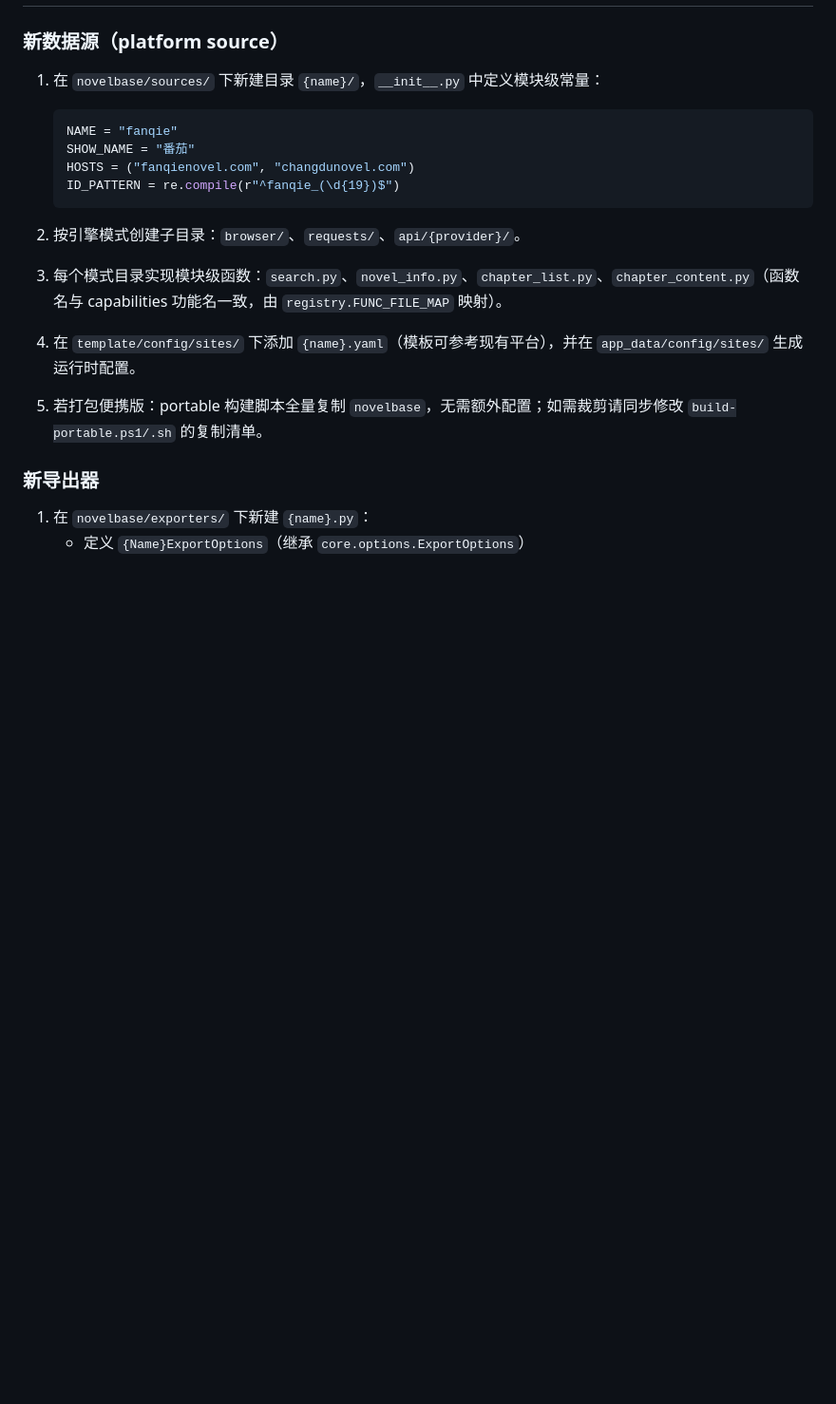
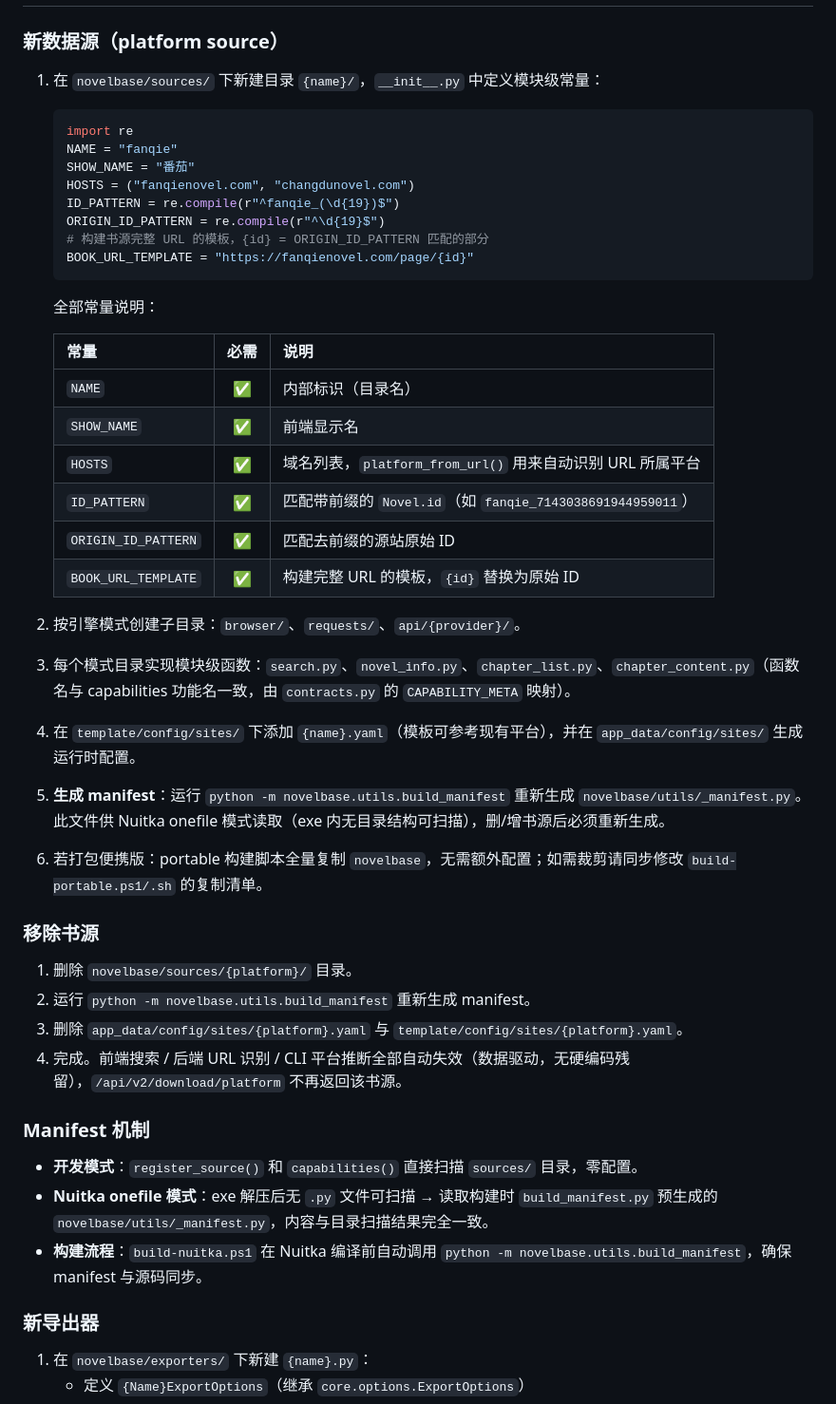
Before and after one commit to volcyano42/novel-downloader, a Markdown page: CONTRIBUTING.md, the part around the change. Shown at 95% size. Rendered like a GitHub page; blank space fills up the shorter version.

Commit message:
文档: 书源注册重构同步 + Phase 2 插件设计
- CONTRIBUTING: 更新书源模板(加BOOK_URL_TEMPLATE/ORIGIN_ID_PATTERN)、新增移除流程、manifest机制说明
- CHANGELOG: v4.3.0 追加重构小节
- docs/source-plugin.md: Phase 2 书源独立打包设计草案(RPC协议/进程生命周期/限制)

````diff
--- a/CONTRIBUTING.md
+++ b/CONTRIBUTING.md
@@ -182,16 +182,45 @@ API key 优先从环境变量读取（`{PROVIDER}_API_KEY`），回退到 YAML
 1. 在 `novelbase/sources/` 下新建目录 `{name}/`，`__init__.py` 中定义模块级常量：
 
    ```python
+   import re
    NAME = "fanqie"
    SHOW_NAME = "番茄"
    HOSTS = ("fanqienovel.com", "changdunovel.com")
    ID_PATTERN = re.compile(r"^fanqie_(\d{19})$")
+   ORIGIN_ID_PATTERN = re.compile(r"^\d{19}$")
+   # 构建书源完整 URL 的模板，{id} = ORIGIN_ID_PATTERN 匹配的部分
+   BOOK_URL_TEMPLATE = "https://fanqienovel.com/page/{id}"
    ```
 
+   全部常量说明：
+
+   | 常量 | 必需 | 说明 |
+   |------|:--:|------|
+   | `NAME` | ✅ | 内部标识（目录名） |
+   | `SHOW_NAME` | ✅ | 前端显示名 |
+   | `HOSTS` | ✅ | 域名列表，`platform_from_url()` 用来自动识别 URL 所属平台 |
+   | `ID_PATTERN` | ✅ | 匹配带前缀的 `Novel.id`（如 `fanqie_7143038691944959011`） |
+   | `ORIGIN_ID_PATTERN` | ✅ | 匹配去前缀的源站原始 ID |
+   | `BOOK_URL_TEMPLATE` | ✅ | 构建完整 URL 的模板，`{id}` 替换为原始 ID |
+
 2. 按引擎模式创建子目录：`browser/`、`requests/`、`api/{provider}/`。
-3. 每个模式目录实现模块级函数：`search.py`、`novel_info.py`、`chapter_list.py`、`chapter_content.py`（函数名与 capabilities 功能名一致，由 `registry.FUNC_FILE_MAP` 映射）。
+3. 每个模式目录实现模块级函数：`search.py`、`novel_info.py`、`chapter_list.py`、`chapter_content.py`（函数名与 capabilities 功能名一致，由 `contracts.py` 的 `CAPABILITY_META` 映射）。
 4. 在 `template/config/sites/` 下添加 `{name}.yaml`（模板可参考现有平台），并在 `app_data/config/sites/` 生成运行时配置。
-5. 若打包便携版：portable 构建脚本全量复制 `novelbase`，无需额外配置；如需裁剪请同步修改 `build-portable.ps1/.sh` 的复制清单。
+5. **生成 manifest**：运行 `python -m novelbase.utils.build_manifest` 重新生成 `novelbase/utils/_manifest.py`。此文件供 Nuitka onefile 模式读取（exe 内无目录结构可扫描），删/增书源后必须重新生成。
+6. 若打包便携版：portable 构建脚本全量复制 `novelbase`，无需额外配置；如需裁剪请同步修改 `build-portable.ps1/.sh` 的复制清单。
+
+### 移除书源
+
+1. 删除 `novelbase/sources/{platform}/` 目录。
+2. 运行 `python -m novelbase.utils.build_manifest` 重新生成 manifest。
+3. 删除 `app_data/config/sites/{platform}.yaml` 与 `template/config/sites/{platform}.yaml`。
+4. 完成。前端搜索 / 后端 URL 识别 / CLI 平台推断全部自动失效（数据驱动，无硬编码残留），`/api/v2/download/platform` 不再返回该书源。
+
+### Manifest 机制
+
+- **开发模式**：`register_source()` 和 `capabilities()` 直接扫描 `sources/` 目录，零配置。
+- **Nuitka onefile 模式**：exe 解压后无 `.py` 文件可扫描 → 读取构建时 `build_manifest.py` 预生成的 `novelbase/utils/_manifest.py`，内容与目录扫描结果完全一致。
+- **构建流程**：`build-nuitka.ps1` 在 Nuitka 编译前自动调用 `python -m novelbase.utils.build_manifest`，确保 manifest 与源码同步。
 
 ### 新导出器
 
````
Also changed, not shown: CHANGELOG.md (+8 -0 lines), docs/source-plugin.md (added, +113 -0 lines).
